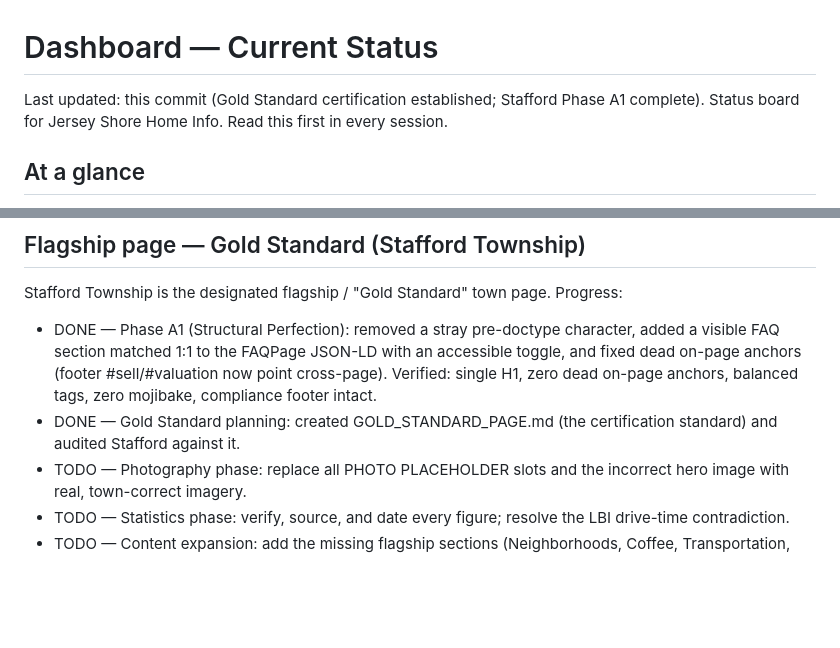
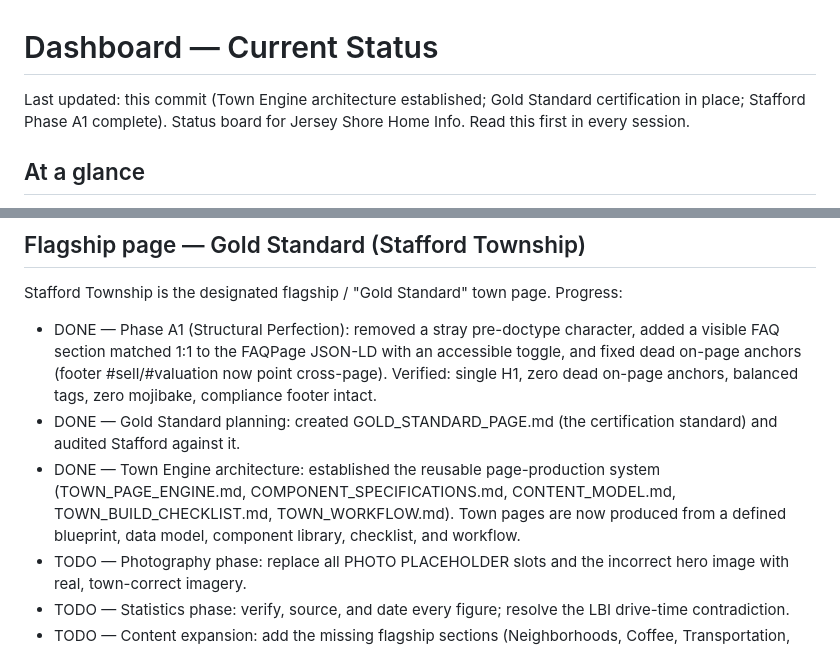
Before and after one commit to mdunn1984/jerseyshorehomeinfo, a Markdown page: docs/DASHBOARD.md, 2 parts joined by grey strips. GitHub-like rendering; blank space fills up the shorter version.

Commit message:
docs: establish Town Engine architecture

```diff
--- a/docs/DASHBOARD.md
+++ b/docs/DASHBOARD.md
@@ -1,6 +1,6 @@
 # Dashboard — Current Status
 
-Last updated: this commit (Gold Standard certification established; Stafford Phase A1 complete).
+Last updated: this commit (Town Engine architecture established; Gold Standard certification in place; Stafford Phase A1 complete).
 Status board for Jersey Shore Home Info. Read this first in every session.
 
 ## At a glance
@@ -31,6 +31,7 @@ Stafford Township is the designated flagship / "Gold Standard" town page. Progre
 
 - DONE — Phase A1 (Structural Perfection): removed a stray pre-doctype character, added a visible FAQ section matched 1:1 to the FAQPage JSON-LD with an accessible toggle, and fixed dead on-page anchors (footer #sell/#valuation now point cross-page). Verified: single H1, zero dead on-page anchors, balanced tags, zero mojibake, compliance footer intact.
 - DONE — Gold Standard planning: created GOLD_STANDARD_PAGE.md (the certification standard) and audited Stafford against it.
+- DONE — Town Engine architecture: established the reusable page-production system (TOWN_PAGE_ENGINE.md, COMPONENT_SPECIFICATIONS.md, CONTENT_MODEL.md, TOWN_BUILD_CHECKLIST.md, TOWN_WORKFLOW.md). Town pages are now produced from a defined blueprint, data model, component library, checklist, and workflow.
 - TODO — Photography phase: replace all PHOTO PLACEHOLDER slots and the incorrect hero image with real, town-correct imagery.
 - TODO — Statistics phase: verify, source, and date every figure; resolve the LBI drive-time contradiction.
 - TODO — Content expansion: add the missing flagship sections (Neighborhoods, Coffee, Transportation, Utilities, Flood, Insurance, etc.).
```
